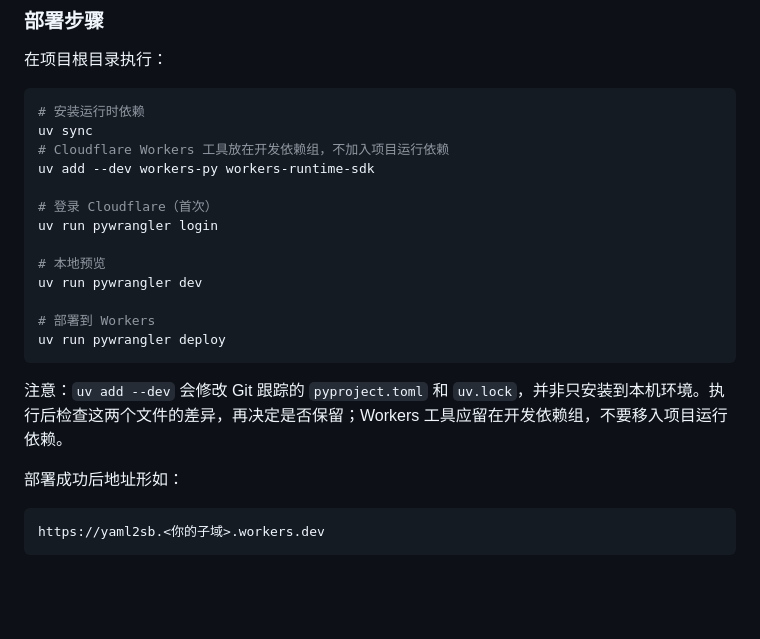
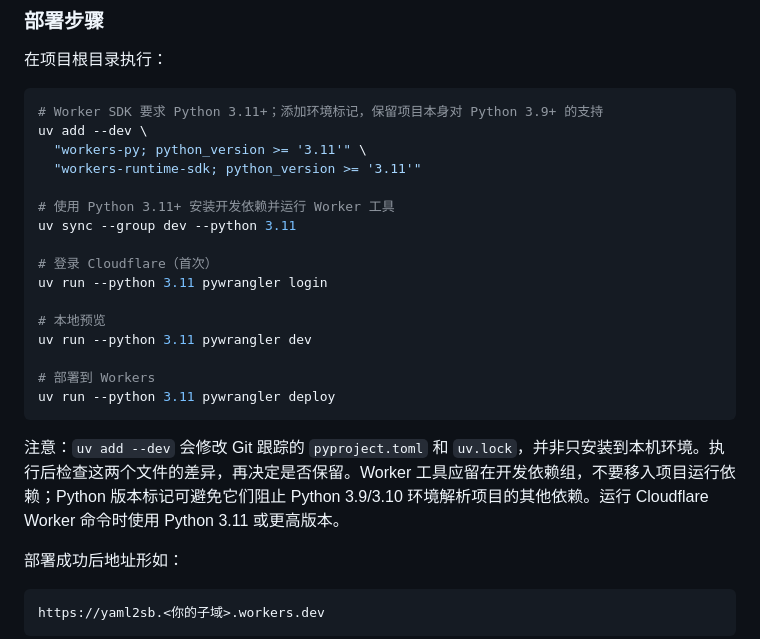
Before and after one commit to bacdown/Sub2sb, a Markdown page: README.md, the part around the change. GitHub-like rendering; blank space fills up the shorter version.

Commit message:
docs: clarify Cloudflare Python requirements

````diff
--- a/README.md
+++ b/README.md
@@ -99,22 +99,25 @@ vercel --prod
 在项目根目录执行：
 
 ```sh
-# 安装运行时依赖
-uv sync
-# Cloudflare Workers 工具放在开发依赖组，不加入项目运行依赖
-uv add --dev workers-py workers-runtime-sdk
+# Worker SDK 要求 Python 3.11+；添加环境标记，保留项目本身对 Python 3.9+ 的支持
+uv add --dev \
+  "workers-py; python_version >= '3.11'" \
+  "workers-runtime-sdk; python_version >= '3.11'"
+
+# 使用 Python 3.11+ 安装开发依赖并运行 Worker 工具
+uv sync --group dev --python 3.11
 
 # 登录 Cloudflare（首次）
-uv run pywrangler login
+uv run --python 3.11 pywrangler login
 
 # 本地预览
-uv run pywrangler dev
+uv run --python 3.11 pywrangler dev
 
 # 部署到 Workers
-uv run pywrangler deploy
+uv run --python 3.11 pywrangler deploy
 ```
 
-注意：`uv add --dev` 会修改 Git 跟踪的 `pyproject.toml` 和 `uv.lock`，并非只安装到本机环境。执行后检查这两个文件的差异，再决定是否保留；Workers 工具应留在开发依赖组，不要移入项目运行依赖。
+注意：`uv add --dev` 会修改 Git 跟踪的 `pyproject.toml` 和 `uv.lock`，并非只安装到本机环境。执行后检查这两个文件的差异，再决定是否保留。Worker 工具应留在开发依赖组，不要移入项目运行依赖；Python 版本标记可避免它们阻止 Python 3.9/3.10 环境解析项目的其他依赖。运行 Cloudflare Worker 命令时使用 Python 3.11 或更高版本。
 
 部署成功后地址形如：
 
````
